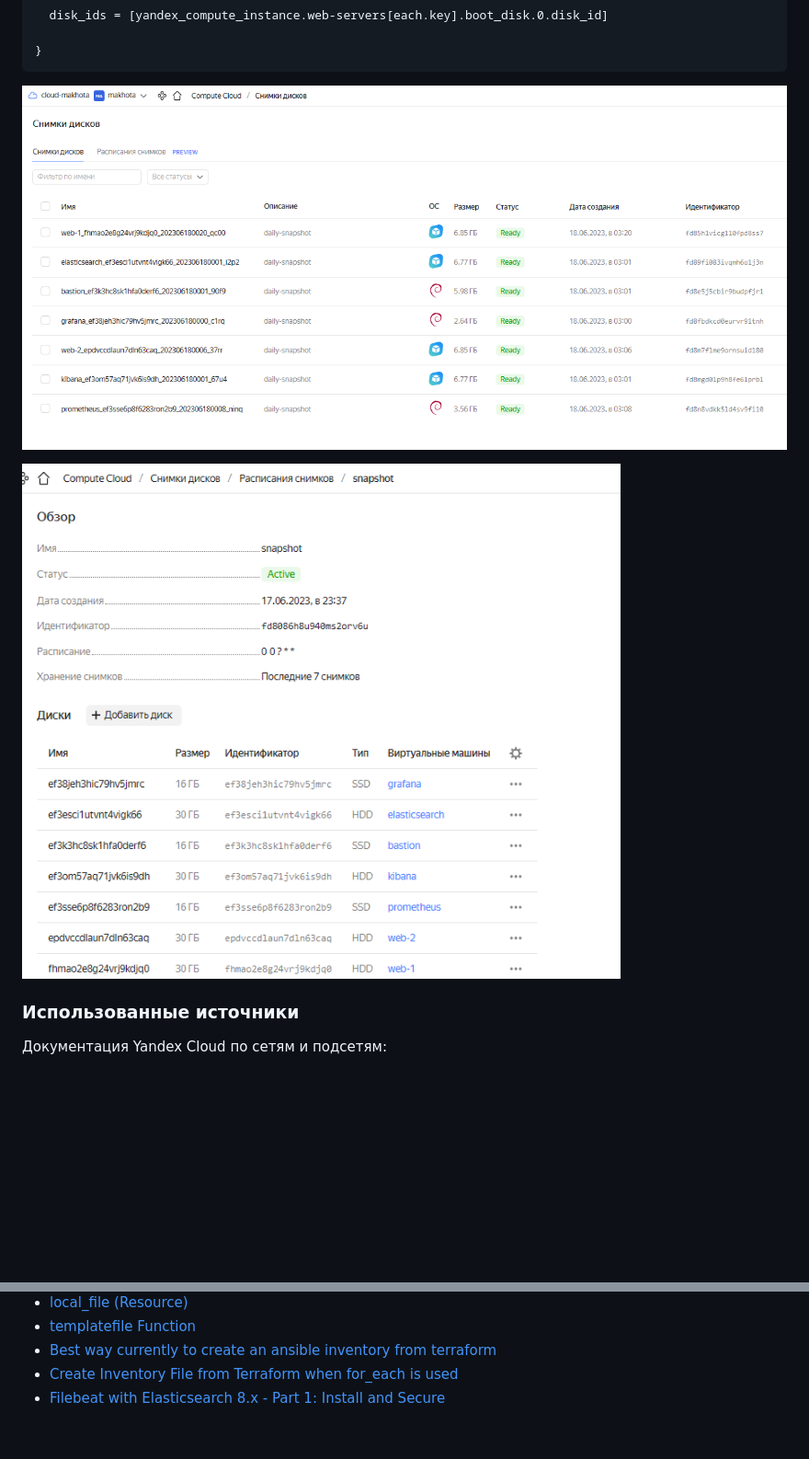
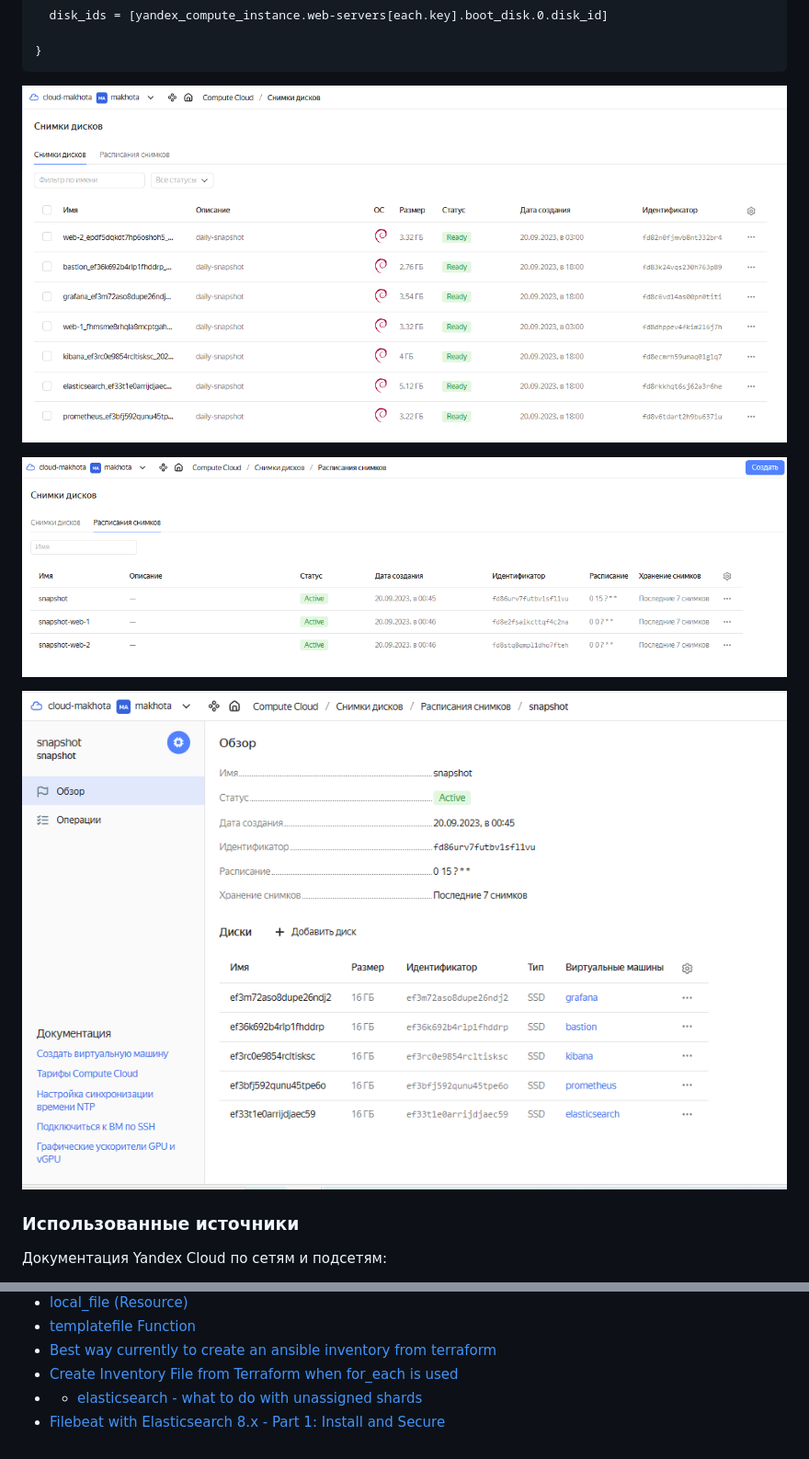
Before and after one commit to Litande85/sys-diplom, a Markdown page: README.md, 2 parts joined by grey strips. Shown: that part at 92% size. Rendered like a GitHub page; pictures changed too: img/snapshot 2023-06-18 042114.png (deleted), img/snapshot.png, img/snapshots.png (added); blank space fills up the shorter version.

````diff
--- a/README.md
+++ b/README.md
@@ -477,9 +477,11 @@ resource "yandex_compute_snapshot_schedule" "snapshot2" {
 }
 ```
 
-![snapshots](<img/snapshot 2023-06-18 042114.png>)
+![snapshots](<img/snapshots.png>)
 
 ![snapshot](img/snapshot.png)
+
+![snapshots_all](img/snapshots_all.png)
 
 
 ### <a name = "Использованные-источники"> Использованные источники </a>
@@ -519,4 +521,5 @@ resource "yandex_compute_snapshot_schedule" "snapshot2" {
 - <a href = "https://developer.hashicorp.com/terraform/language/functions/templatefile" target="_blank">templatefile Function</a>
 - <a href = "https://stackoverflow.com/questions/45489534/best-way-currently-to-create-an-ansible-inventory-from-terraform" target="_blank">Best way currently to create an ansible inventory from terraform</a>
 - <a href = "https://stackoverflow.com/questions/66716192/create-inventory-file-from-terraform-when-for-each-is-used" target="_blank">Create Inventory File from Terraform when for_each is used</a>
+- - <a href = "https://stackoverflow.com/questions/23656458/elasticsearch-what-to-do-with-unassigned-shards" target="_blank">elasticsearch - what to do with unassigned shards</a>
 - <a href = "https://yandex.ru/video/preview/17910479584929116863" target="_blank">Filebeat with Elasticsearch 8.x - Part 1: Install and Secure</a>
````
